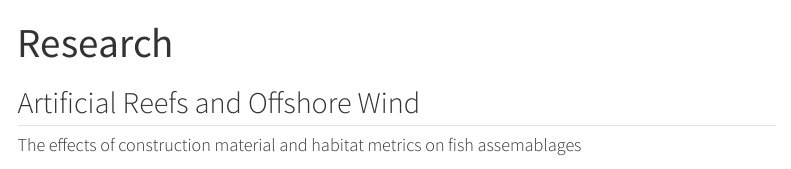
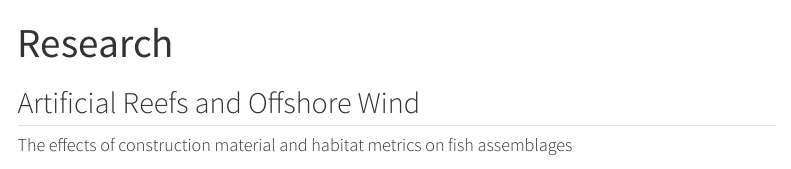
Before and after one commit to mmdillon38/mmdillon38.github.io, a Quarto document (research.qmd): the page in a window 1100 px wide, from its top. Rendered offline with R 4.5, knitr and Pandoc in place of Quarto, with nearby package versions; menus at the side of the page are left out.

Commit message:
spelling edit

```diff
--- a/research.qmd
+++ b/research.qmd
@@ -4,7 +4,7 @@ title: "Research"
 
 ## Artificial Reefs and Offshore Wind
 
-#### The effects of construction material and habitat metrics on fish assemablages
+#### The effects of construction material and habitat metrics on fish assemblages
 
 ![](docs/rov.jpg)
 
```
